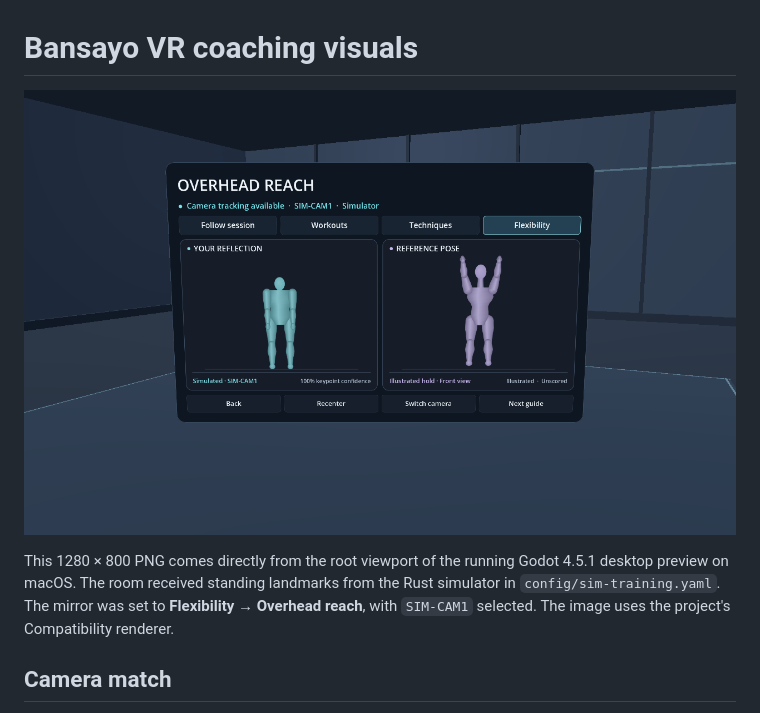
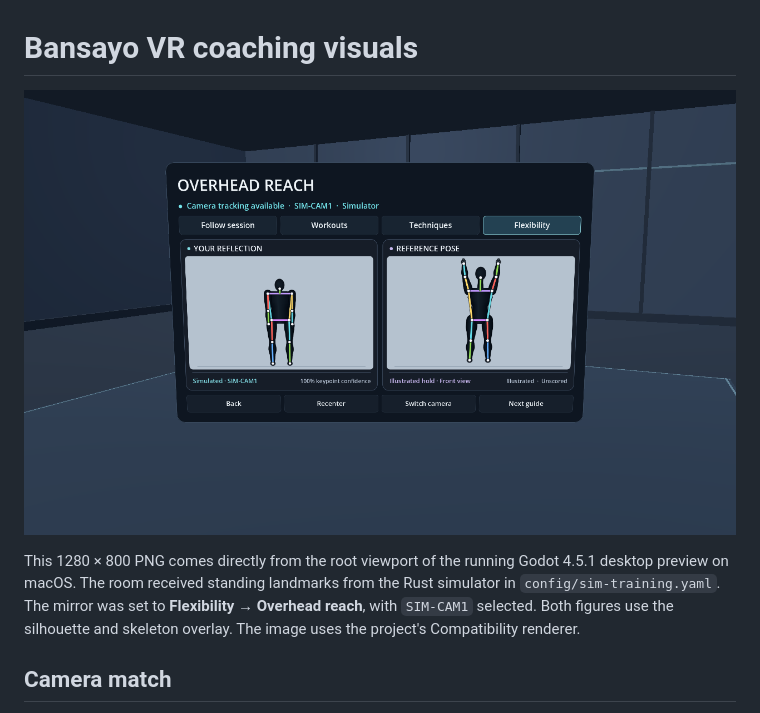
Before and after one commit to danielsobrado/Bansayo, a Markdown page: docs/validation/2026-11-19-vr-coaching-visuals.md, the part around the change. Rendered like a GitHub page; pictures changed too: docs/validation/screenshots/vr-overhead-reach.png.

```diff
--- a/docs/validation/2026-11-19-vr-coaching-visuals.md
+++ b/docs/validation/2026-11-19-vr-coaching-visuals.md
@@ -2,7 +2,7 @@
 
 ![Bansayo's Overhead reach pose mirror. The SIM-CAM1 reflection and the illustrated reference appear side by side.](screenshots/vr-overhead-reach.png)
 
-This 1280 × 800 PNG comes directly from the root viewport of the running Godot 4.5.1 desktop preview on macOS. The room received standing landmarks from the Rust simulator in `config/sim-training.yaml`. The mirror was set to **Flexibility → Overhead reach**, with `SIM-CAM1` selected. The image uses the project's Compatibility renderer.
+This 1280 × 800 PNG comes directly from the root viewport of the running Godot 4.5.1 desktop preview on macOS. The room received standing landmarks from the Rust simulator in `config/sim-training.yaml`. The mirror was set to **Flexibility → Overhead reach**, with `SIM-CAM1` selected. Both figures use the silhouette and skeleton overlay. The image uses the project's Compatibility renderer.
 
 ## Camera match
 
```
Also changed, not shown: apps/vr/README.md (+5 -5 lines), 2 other files.
